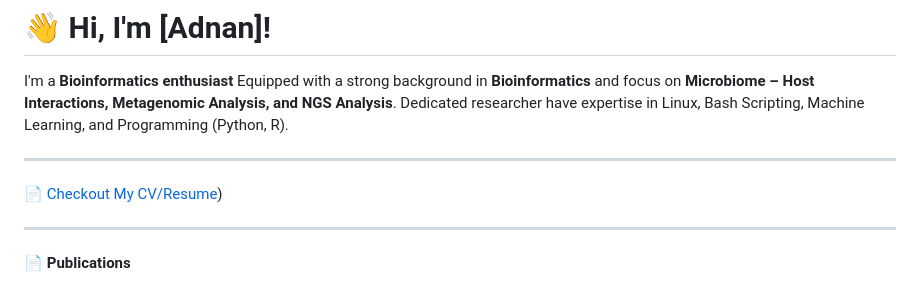
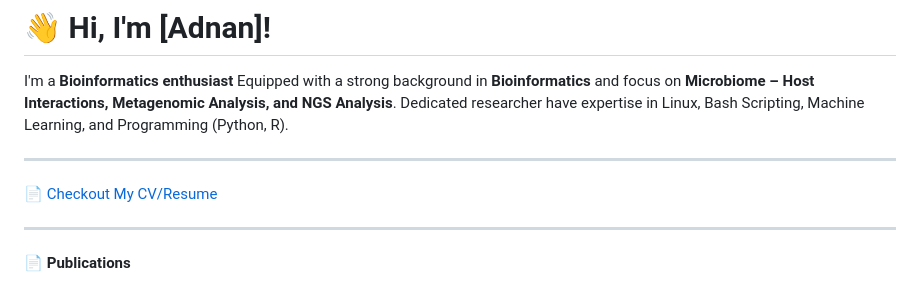
Before and after one commit to adnantariq6400/adnantariq6400, a Markdown page: README.md, the part around the change. Drawn GitHub-style.

Commit message:
Update CV link in README.md

```diff
--- a/README.md
+++ b/README.md
@@ -4,7 +4,7 @@ I'm a **Bioinformatics enthusiast** Equipped with a strong background in **Bioin
 
 ---
 
-[📄 Checkout My CV/Resume](https://github.com/adnantariq6400/adnantariq6400/blob/main/Resume_Adnan.pdf))
+[📄 Checkout My CV/Resume](https://github.com/adnantariq6400/adnantariq6400/blob/main/Tariq_Adnan_CV.pdf)
 
 ---
 
```
